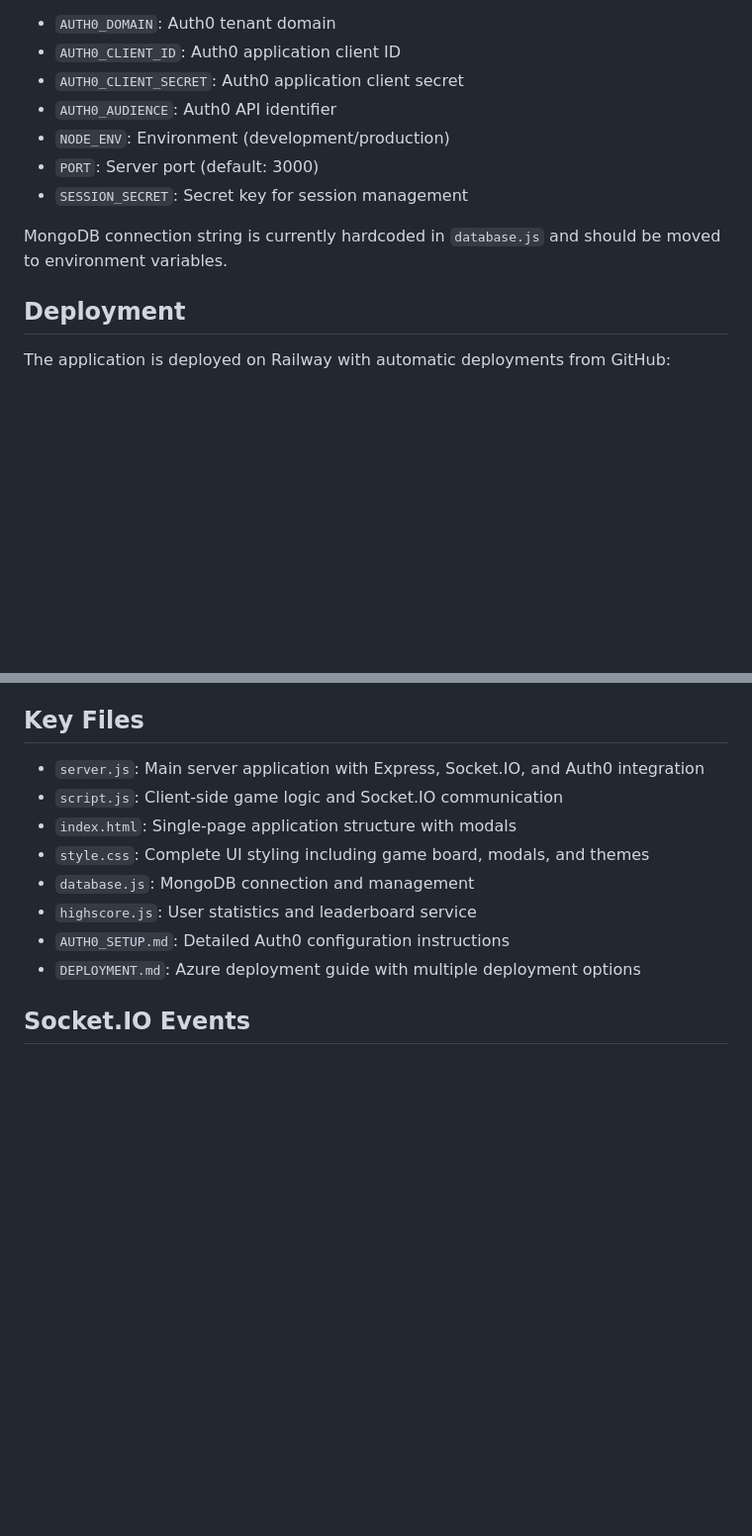
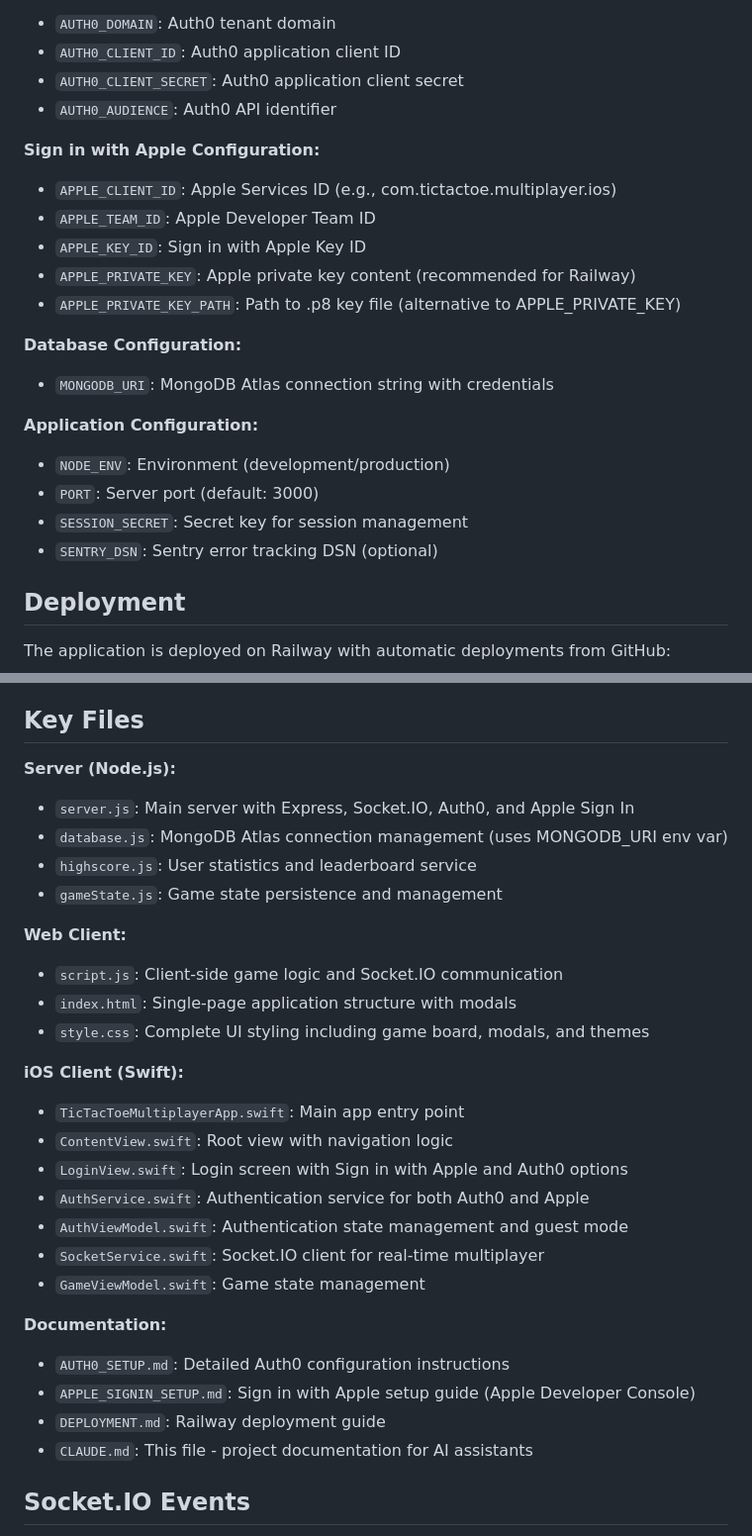
Before and after one commit to JimmiWolff/TicTacToe, a Markdown page: CLAUDE.md, 2 parts joined by grey strips. Shown at 99% size. GitHub-like rendering; blank space fills up the shorter version.

```diff
--- a/CLAUDE.md
+++ b/CLAUDE.md
@@ -65,11 +97,22 @@ Required environment variables (see `.env.example`):
 - `AUTH0_CLIENT_ID`: Auth0 application client ID
 - `AUTH0_CLIENT_SECRET`: Auth0 application client secret
 - `AUTH0_AUDIENCE`: Auth0 API identifier
+
+**Sign in with Apple Configuration:**
+- `APPLE_CLIENT_ID`: Apple Services ID (e.g., com.tictactoe.multiplayer.ios)
+- `APPLE_TEAM_ID`: Apple Developer Team ID
+- `APPLE_KEY_ID`: Sign in with Apple Key ID
+- `APPLE_PRIVATE_KEY`: Apple private key content (recommended for Railway)
+- `APPLE_PRIVATE_KEY_PATH`: Path to .p8 key file (alternative to APPLE_PRIVATE_KEY)
+
+**Database Configuration:**
+- `MONGODB_URI`: MongoDB Atlas connection string with credentials
+
+**Application Configuration:**
 - `NODE_ENV`: Environment (development/production)
 - `PORT`: Server port (default: 3000)
 - `SESSION_SECRET`: Secret key for session management
-
-MongoDB connection string is currently hardcoded in `database.js` and should be moved to environment variables.
+- `SENTRY_DSN`: Sentry error tracking DSN (optional)
 
 ## Deployment
 
@@ -112,14 +155,31 @@ The application is deployed on Railway with automatic deployments from GitHub:
 
 ## Key Files
 
-- `server.js`: Main server application with Express, Socket.IO, and Auth0 integration
+**Server (Node.js):**
+- `server.js`: Main server with Express, Socket.IO, Auth0, and Apple Sign In
+- `database.js`: MongoDB Atlas connection management (uses MONGODB_URI env var)
+- `highscore.js`: User statistics and leaderboard service
+- `gameState.js`: Game state persistence and management
+
+**Web Client:**
 - `script.js`: Client-side game logic and Socket.IO communication
 - `index.html`: Single-page application structure with modals
 - `style.css`: Complete UI styling including game board, modals, and themes
-- `database.js`: MongoDB connection and management
-- `highscore.js`: User statistics and leaderboard service
+
+**iOS Client (Swift):**
+- `TicTacToeMultiplayerApp.swift`: Main app entry point
+- `ContentView.swift`: Root view with navigation logic
+- `LoginView.swift`: Login screen with Sign in with Apple and Auth0 options
+- `AuthService.swift`: Authentication service for both Auth0 and Apple
+- `AuthViewModel.swift`: Authentication state management and guest mode
+- `SocketService.swift`: Socket.IO client for real-time multiplayer
+- `GameViewModel.swift`: Game state management
+
+**Documentation:**
 - `AUTH0_SETUP.md`: Detailed Auth0 configuration instructions
-- `DEPLOYMENT.md`: Azure deployment guide with multiple deployment options
+- `APPLE_SIGNIN_SETUP.md`: Sign in with Apple setup guide (Apple Developer Console)
+- `DEPLOYMENT.md`: Railway deployment guide
+- `CLAUDE.md`: This file - project documentation for AI assistants
 
 ## Socket.IO Events
 
```
Also changed, not shown: other parts of CLAUDE.md (+93 -7 lines).
